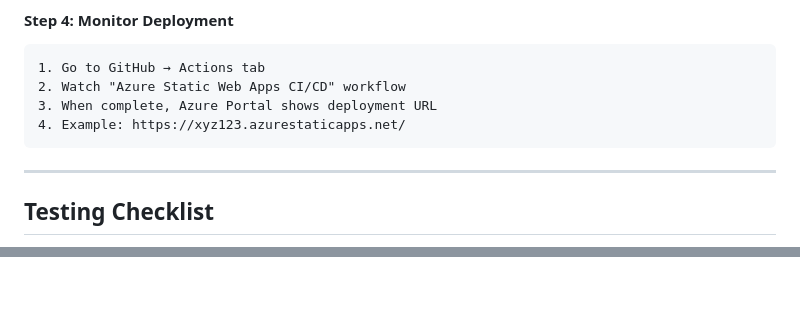
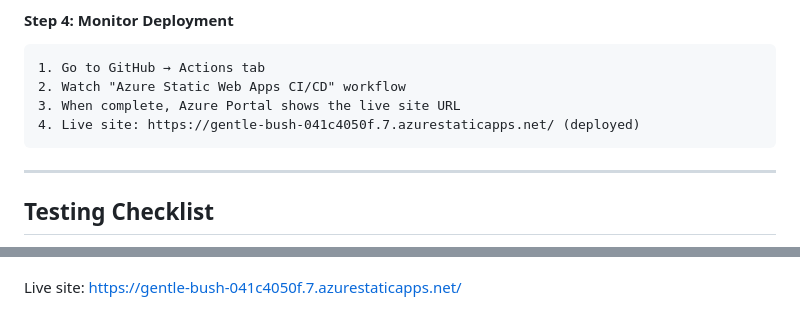
Before and after one commit to Saron-web/Project2, a Markdown page: DEPLOYMENT_GUIDE.md, 2 parts joined by grey strips. Rendered like a GitHub page; blank space fills up the shorter version.

````diff
--- a/DEPLOYMENT_GUIDE.md
+++ b/DEPLOYMENT_GUIDE.md
@@ -99,8 +99,8 @@ git push origin main
 ```
 1. Go to GitHub → Actions tab
 2. Watch "Azure Static Web Apps CI/CD" workflow
-3. When complete, Azure Portal shows deployment URL
-4. Example: https://xyz123.azurestaticapps.net/
+3. When complete, Azure Portal shows the live site URL
+4. Live site: https://gentle-bush-041c4050f.7.azurestaticapps.net/ (deployed)
 ```
 
 ---
@@ -304 +304,3 @@ After deployment, monitor:
 **Ready for Deployment**: ✅ YES
+
+Live site: https://gentle-bush-041c4050f.7.azurestaticapps.net/
````
Also changed, not shown: other parts of DEPLOYMENT_GUIDE.md (+2 -2 lines), FINAL_DELIVERABLES.md (+5 -3 lines).
